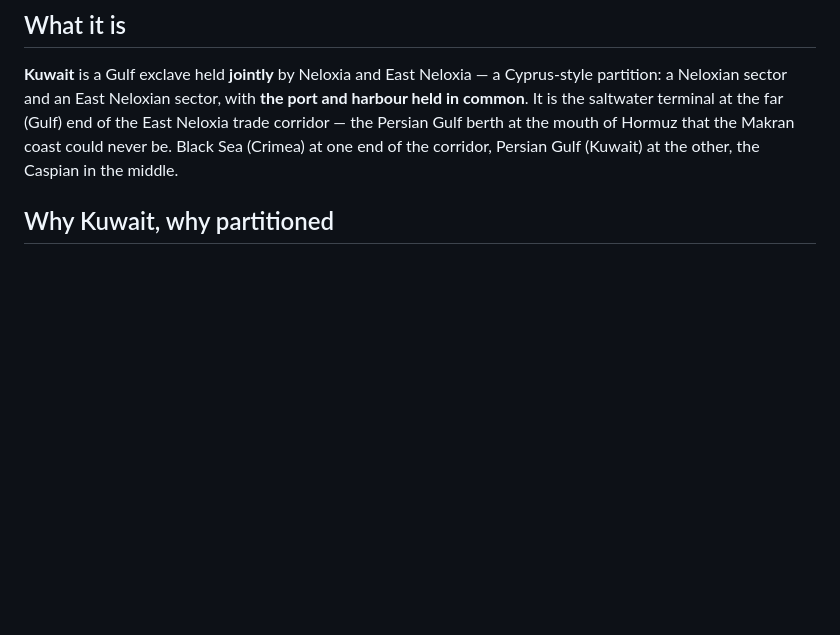
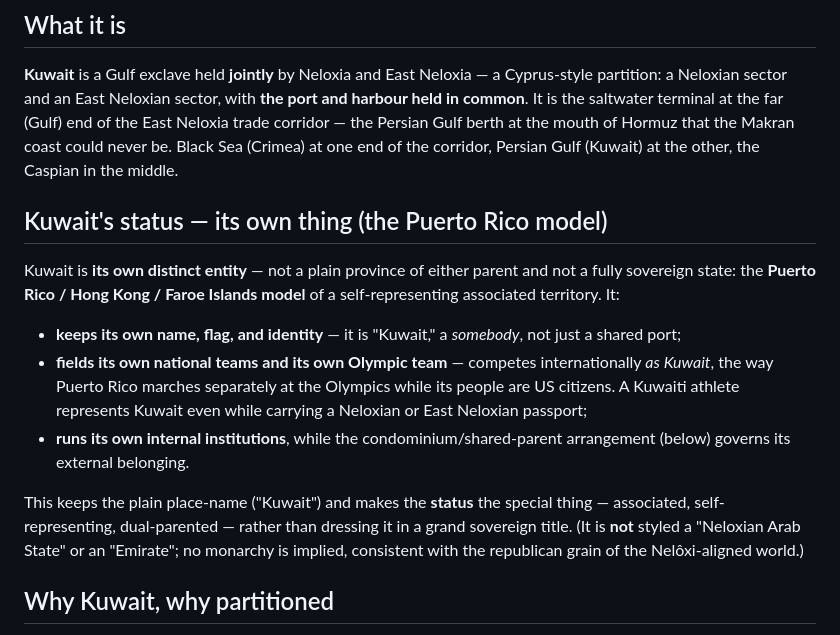
Before and after one commit to quarterback/kels, a Markdown page: world/kuwait-condominium.md, the part around the change. GitHub-like rendering; blank space fills up the shorter version.

Commit message:
Kuwait filing updated — the Puerto Rico model status section
The founder's revised filing adds one section between 'What it is' and
'Why Kuwait, why partitioned': Kuwait as its own distinct entity — the
Puerto Rico / Hong Kong / Faroe Islands self-representing associated
territory model. Own name, flag, and identity; own national and Olympic
teams (competes AS Kuwait regardless of which parent passport the
athlete carries); own internal institutions, with the condominium
governing external belonging. Explicitly NOT styled an Emirate or
'Neloxian Arab State' — no monarchy, per the republican grain. All
other sections unchanged from the prior filing.

Co-Authored-By: Claude Fable 5 <noreply@anthropic.com>
Claude-Session: https://claude.ai/code/session_019NEtvpEfmRK4YX5pBYPFhD

```diff
--- a/world/kuwait-condominium.md
+++ b/world/kuwait-condominium.md
@@ -12,6 +12,26 @@ common**. It is the saltwater terminal at the far (Gulf) end of the East Neloxia
 corridor — the Persian Gulf berth at the mouth of Hormuz that the Makran coast could never
 be. Black Sea (Crimea) at one end of the corridor, Persian Gulf (Kuwait) at the other, the
 Caspian in the middle.
+
+## Kuwait's status — its own thing (the Puerto Rico model)
+
+Kuwait is **its own distinct entity** — not a plain province of either parent and not a
+fully sovereign state: the **Puerto Rico / Hong Kong / Faroe Islands model** of a
+self-representing associated territory. It:
+
+- **keeps its own name, flag, and identity** — it is "Kuwait," a *somebody*, not just a
+  shared port;
+- **fields its own national teams and its own Olympic team** — competes internationally *as
+  Kuwait*, the way Puerto Rico marches separately at the Olympics while its people are US
+  citizens. A Kuwaiti athlete represents Kuwait even while carrying a Neloxian or East
+  Neloxian passport;
+- **runs its own internal institutions**, while the condominium/shared-parent arrangement
+  (below) governs its external belonging.
+
+This keeps the plain place-name ("Kuwait") and makes the **status** the special thing —
+associated, self-representing, dual-parented — rather than dressing it in a grand sovereign
+title. (It is **not** styled a "Neloxian Arab State" or an "Emirate"; no monarchy is
+implied, consistent with the republican grain of the Nelôxi-aligned world.)
 
 ## Why Kuwait, why partitioned
 
```
